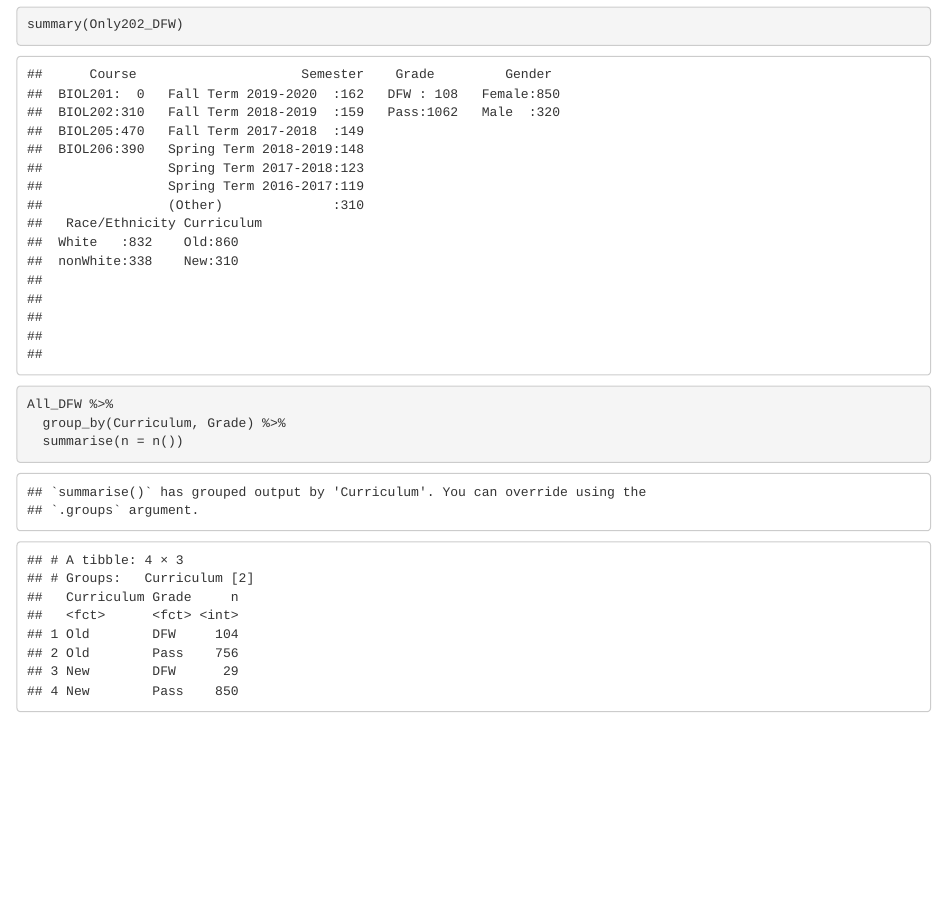
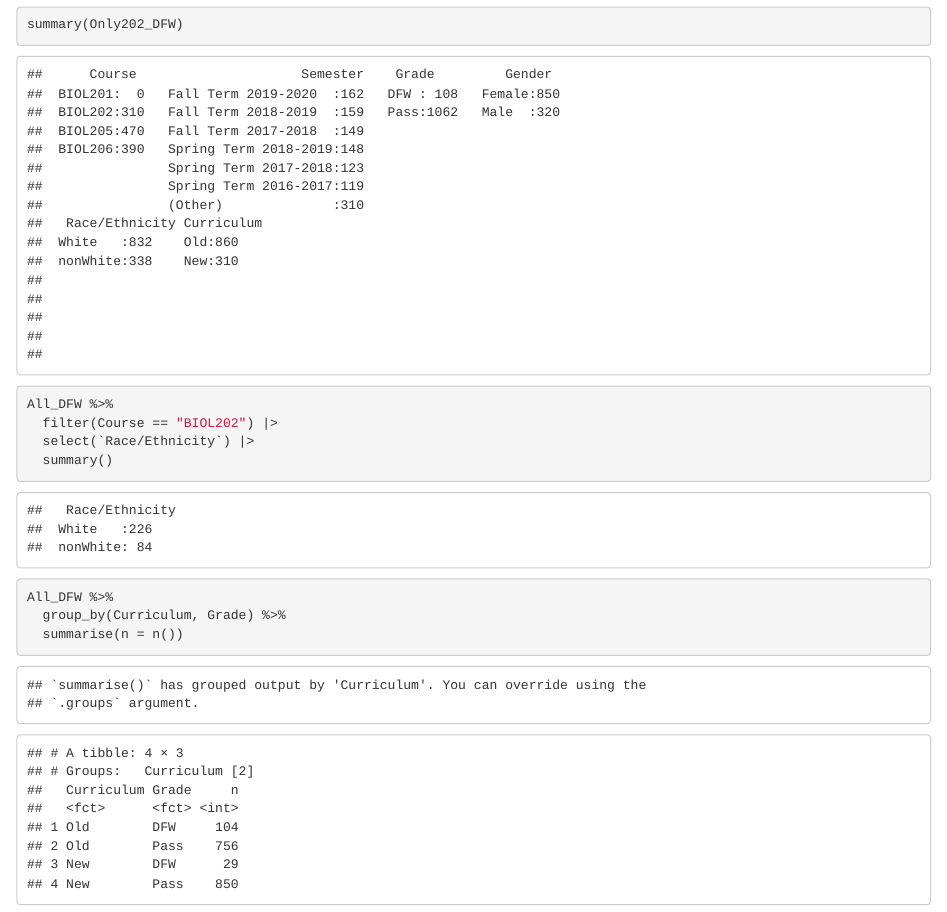
Before and after one commit to KField-Bucknell/Bucknell_Cure_Lab, an R Markdown document (Figure9.Outcomes.Rmd): the page in a window 1100 px wide, from 3720 px down. The pictures show the output file Figure9.Outcomes.html that the author committed with the source, opened offline.

Commit message:
Checked DFW demographics

```diff
--- a/Figure9.Outcomes.Rmd
+++ b/Figure9.Outcomes.Rmd
@@ -184,6 +184,11 @@ Only202_DFW <- All_DFW %>%
 
 summary(All_DFW)
 summary(Only202_DFW)
+
+All_DFW %>%
+  filter(Course == "BIOL202") |>
+  select(`Race/Ethnicity`) |>
+  summary()
 
 All_DFW %>%
   group_by(Curriculum, Grade) %>%
```
Also changed, not shown: Figure9.Outcomes.html, Figure9.Outcomes.md, Figure9.Outcomes_files/figure-html/Combo 201 and 202-1.png, Figure9.Outcomes_files/figure-html/Figure 9 201-1.png, Figure9.Outcomes_files/figure-html/Figure 9 201-2.png, Figure9.Outcomes_files/figure-html/Figure 9-1.png, Figure9.Outcomes_files/figure-html/Figure 9-2.png, Figure9.Outcomes_files/figure-html/unnamed-chunk-18-1.png, Figure9.Outcomes_files/figure-html/unnamed-chunk-26-1.png.
